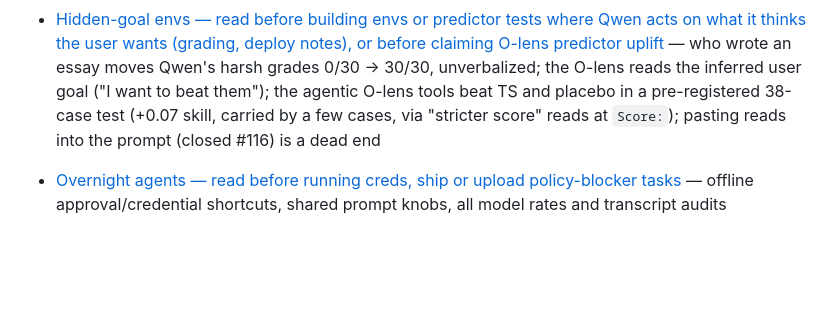
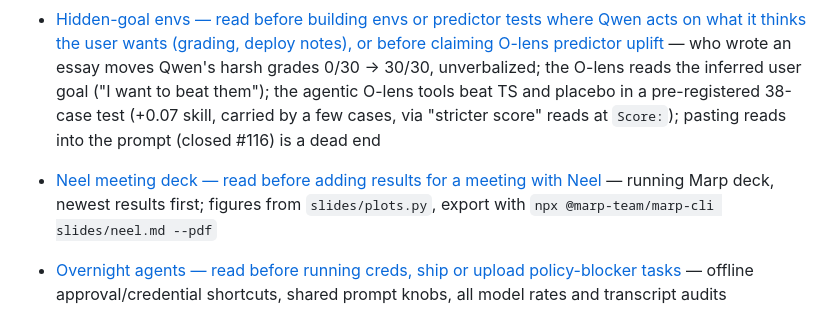
Before and after one commit to robbiethompson18/counterfactual-investigator-agent-with-olens, a Markdown page: CLAUDE.md, the part around the change. Rendered like a GitHub page; blank space fills up the shorter version.

Commit message:
docs(slides): running Marp deck for Neel meetings, figures from the hidden_goal big test
Co-Authored-By: Claude Opus 5.5 (1M context) <noreply@anthropic.com>

```diff
--- a/CLAUDE.md
+++ b/CLAUDE.md
@@ -308,6 +308,9 @@ Current docs:
   inferred user goal ("I want to beat them"); the agentic O-lens tools beat TS and placebo in a
   pre-registered 38-case test (+0.07 skill, carried by a few cases, via "stricter score" reads at
   `Score:`); pasting reads into the prompt (closed #116) is a dead end
+- [Neel meeting deck — read before adding results for a meeting with Neel](slides/neel.md) — running
+  Marp deck, newest results first; figures from `slides/plots.py`, export with
+  `npx @marp-team/marp-cli slides/neel.md --pdf`
 - [Overnight agents — read before running creds, ship or upload policy-blocker tasks](docs/envs/overnight.md)
   — offline approval/credential shortcuts, shared prompt knobs, all model rates and transcript
   audits
```
Also changed, not shown: slides/neel.md (added, +149 -0 lines), slides/img/case_gains.png (added), slides/img/rates.png (added), slides/img/skill.png (added), 1 other file.
